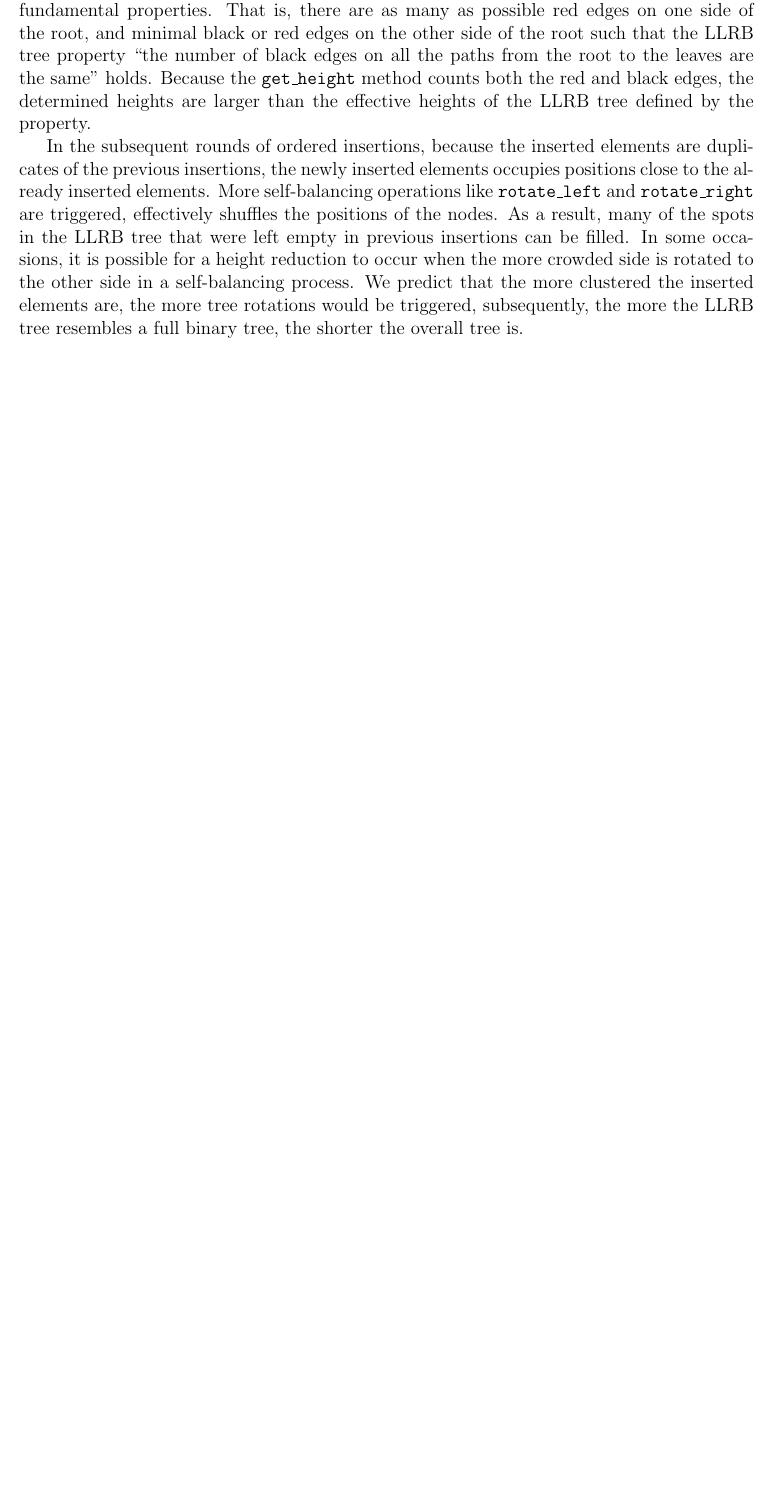
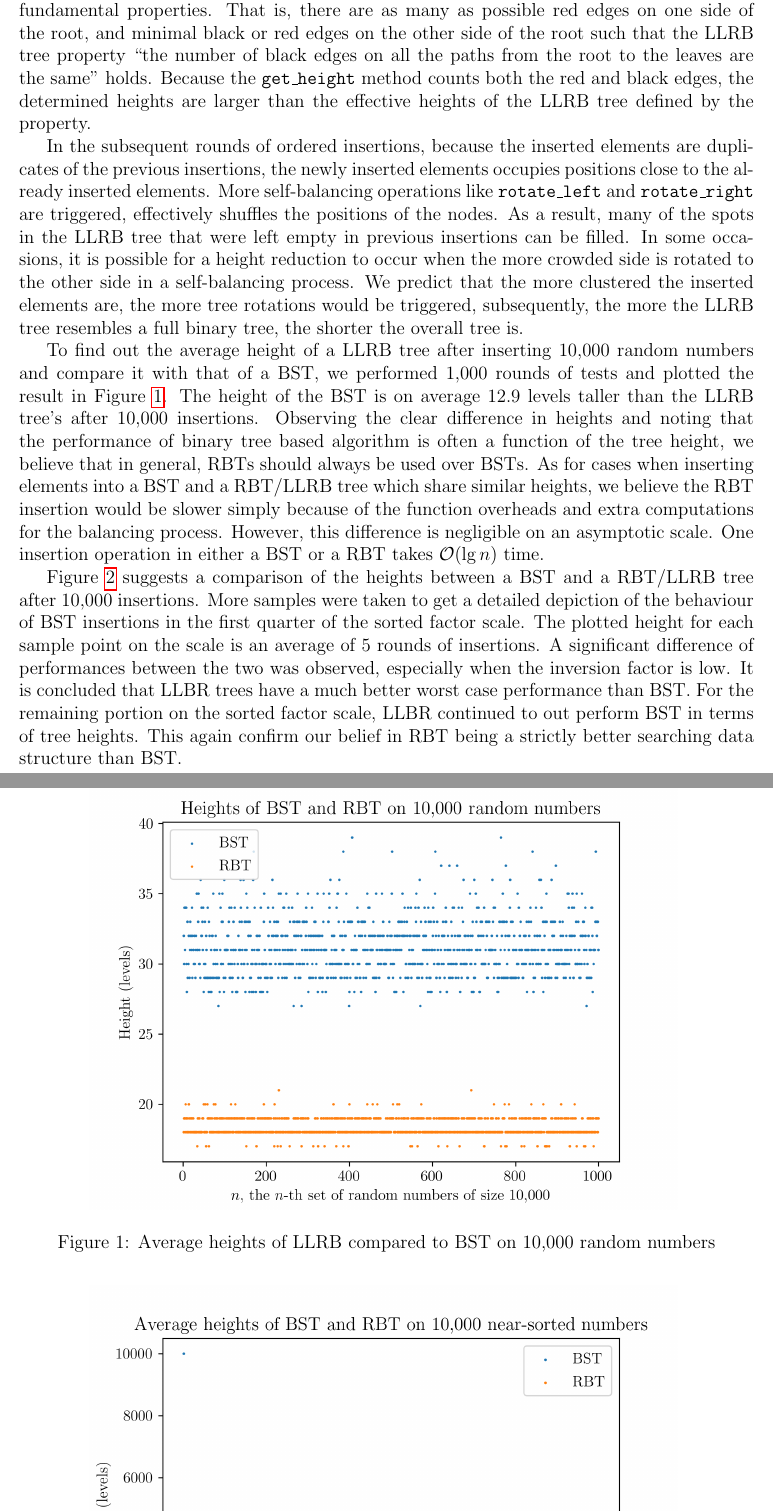
Before and after one commit to yex33/L01, a LaTeX document (lab6/report.tex): part of page 2 of 2 before the commit and two parts of pages 2 and 3 of 3 after it, the two joined at a grey line, cut so that both start at the same text, the shorter picture padded with empty space. Compiled offline with pdfLaTeX.

Commit message:
finished heights comparisons on random numbers

```diff
--- a/lab6/report.tex
+++ b/lab6/report.tex
@@ -11,8 +11,9 @@
 
 \usepackage{graphicx}
 \graphicspath{{./images/}}
+\usepackage{hyperref}
 \usepackage{float}
-\usepackage{subcaption}
+% \usepackage{subcaption}
 \usepackage{amssymb}
 
 \title{SE 2XB3 Group 4 Report 6}
@@ -71,3 +72,32 @@ the more clustered the inserted elements are, the more tree rotations would be
 triggered, subsequently, the more the LLRB tree resembles a full binary tree,
 the shorter the overall tree is.
 
+To find out the average height of a LLRB tree after inserting 10,000 random
+numbers and compare it with that of a BST, we performed 1,000 rounds of tests
+and plotted the result in Figure \ref{fig:rand}. The height of the BST is on
+average 12.9 levels taller than the LLRB tree's after 10,000 insertions.
+Observing the clear difference in heights and noting that the performance of
+binary tree based algorithm is often a function of the tree height, we believe
+that in general, RBTs should always be used over BSTs. As for cases when
+inserting elements into a BST and a RBT/LLRB tree which share similar heights,
+we believe the RBT insertion would be slower simply because of the function
+overheads and extra computations for the balancing process. However, this
+difference is negligible on an asymptotic scale. One insertion operation in
+either a BST or a RBT takes \(\mathcal{O}(\lg{n})\) time.
+\begin{figure}[h]
+  \centering
+  \includegraphics[width=0.8\linewidth]{rand}
+  \caption{Average heights of LLRB compared to BST on 10,000 random numbers}
+  \label{fig:rand}
+\end{figure}
+
+Figure \ref{fig:near} suggests a comparison of the heights between a BST and a
+RBT/LLRB tree after 10,000 insertions. More samples were taken to get a detailed
+depiction of the behaviour of BST insertions in the first quarter of the sorted
+factor scale. The plotted height for each sample point on the scale is an
+average of 5 rounds of insertions. A significant difference of performances
+between the two was observed, especially when the inversion factor is low. It is
+concluded that LLBR trees have a much better worst case performance than BST.
+For the remaining portion on the sorted factor scale, LLBR continued to out
+perform BST in terms of tree heights. This again confirm our belief in RBT being
+a strictly better searching data structure than BST.
@@ -74,3 +108,5 @@ the shorter the overall tree is.
+  \label{fig:near}
+\end{figure}
 
 
 \end{document}
```
Also changed, not shown: lab6/images/rand.png, lab6/report.pdf, lab6/report.tex (4 more changed lines).
